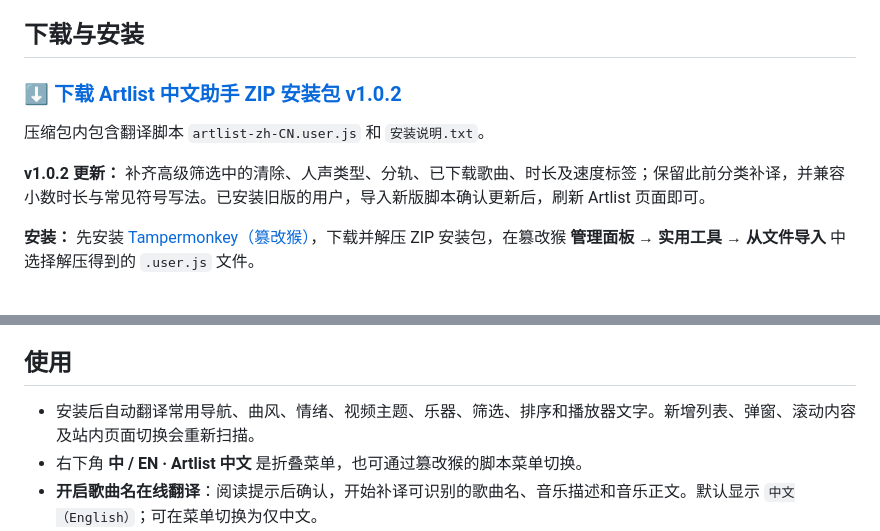
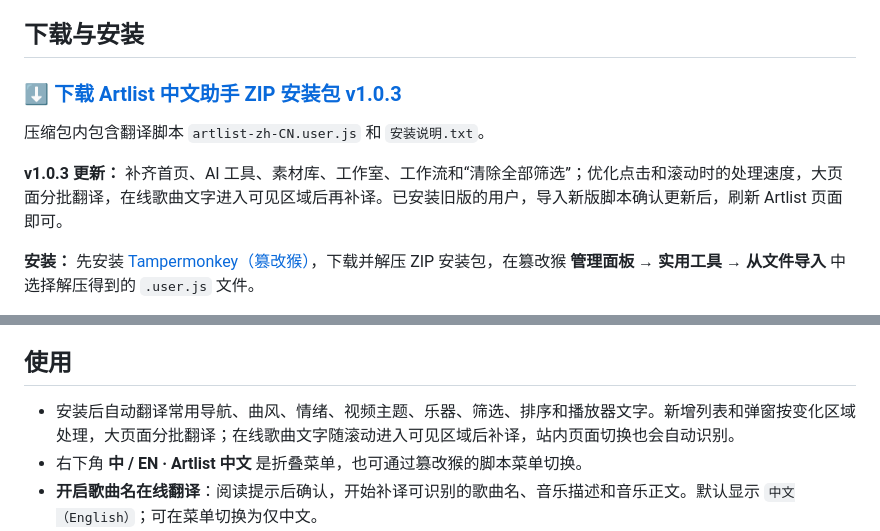
Before and after one commit to sudazz777/WangZhanFanYi, a Markdown page: README.md, 2 parts joined by grey strips. GitHub-like rendering.

```diff
--- a/README.md
+++ b/README.md
@@ -4,11 +4,11 @@
 
 ## 下载与安装
 
-### [⬇ 下载 Artlist 中文助手 ZIP 安装包 v1.0.2](https://github.com/sudazz777/WangZhanFanYi/raw/refs/heads/main/downloads/artlist-zh-CN-v1.0.2.zip)
+### [⬇ 下载 Artlist 中文助手 ZIP 安装包 v1.0.3](https://github.com/sudazz777/WangZhanFanYi/raw/refs/heads/main/downloads/artlist-zh-CN-v1.0.3.zip)
 
 压缩包内包含翻译脚本 `artlist-zh-CN.user.js` 和 `安装说明.txt`。
 
-**v1.0.2 更新：** 补齐高级筛选中的清除、人声类型、分轨、已下载歌曲、时长及速度标签；保留此前分类补译，并兼容小数时长与常见符号写法。已安装旧版的用户，导入新版脚本确认更新后，刷新 Artlist 页面即可。
+**v1.0.3 更新：** 补齐首页、AI 工具、素材库、工作室、工作流和“清除全部筛选”；优化点击和滚动时的处理速度，大页面分批翻译，在线歌曲文字进入可见区域后再补译。已安装旧版的用户，导入新版脚本确认更新后，刷新 Artlist 页面即可。
 
 **安装：** 先安装 [Tampermonkey（篡改猴）](https://www.tampermonkey.net/)，下载并解压 ZIP 安装包，在篡改猴 **管理面板 → 实用工具 → 从文件导入** 中选择解压得到的 `.user.js` 文件。
 
@@ -32,7 +32,7 @@ Chrome / Edge 如提示用户脚本未获授权，请按 Tampermonkey 提示启
 
 ## 使用
 
-- 安装后自动翻译常用导航、曲风、情绪、视频主题、乐器、筛选、排序和播放器文字。新增列表、弹窗、滚动内容及站内页面切换会重新扫描。
+- 安装后自动翻译常用导航、曲风、情绪、视频主题、乐器、筛选、排序和播放器文字。新增列表和弹窗按变化区域处理，大页面分批翻译；在线歌曲文字随滚动进入可见区域后补译，站内页面切换也会自动识别。
 - 右下角 **中 / EN · Artlist 中文** 是折叠菜单，也可通过篡改猴的脚本菜单切换。
 - **开启歌曲名在线翻译**：阅读提示后确认，开始补译可识别的歌曲名、音乐描述和音乐正文。默认显示 `中文（English）`；可在菜单切换为仅中文。
 - 在线翻译默认关闭，未开启时歌曲名保留原文，常用界面仍然中文。音乐人姓名尽量保留原文，不翻译音频或演唱内容。
```
Also changed, not shown: docs/performance.md (added, +28 -0 lines), docs/download-preview.png, 6 other files.
